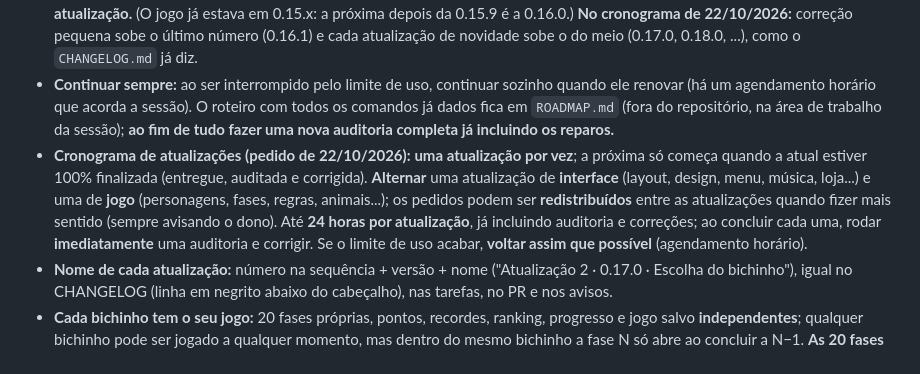
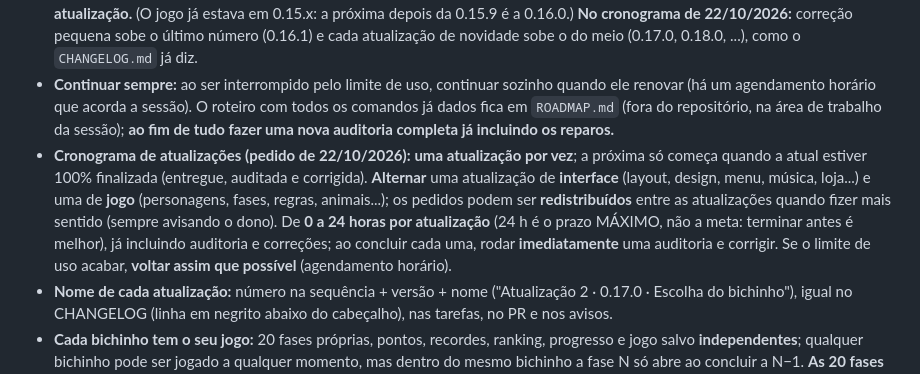
Before and after one commit to gabrielbraga297-tech/meujogo2d, a Markdown page: CLAUDE.md, the part around the change. Rendered like a GitHub page.

Commit message:
CLAUDE.md: o prazo de cada atualização é de 0 a 24 horas (24 h é o máximo, não a meta)
Co-Authored-By: Claude Sonnet 5.5 <noreply@anthropic.com>
Claude-Session: https://claude.ai/code/session_012nvztw5TPjipojm2EZHHF6

```diff
--- a/CLAUDE.md
+++ b/CLAUDE.md
@@ -7,7 +7,7 @@
 - **Tabela das fases:** sempre que uma **fase nova** for criada (e ao entregar mudanças que alterem uma fase), entregar ao dono do projeto uma **tabela** com as fases existentes, a **condição de avanço** para a fase seguinte, a quantidade de **veterinários**, **rações**, **ossos** e as **velocidades de movimento** (veterinários sem e com o "!" e cachorrinho). **Ao finalizar cada versão (0.6.0, 0.7.0, ...), enviar também a tabela atualizada, no chat.** A tabela é **mostrada no chat**, para o dono analisar o que pode mudar — **nunca aparece dentro do jogo**. Uma cópia técnica fica no `README.md` (seção "Tabela das fases", documentação do repositório) e é conferida por um teste (`node tests/e2e.js "tabela das fases"`).
 - **Numeração das versões (pedido de 21/10/2026):** as atualizações vão de 0.0.0 a 0.0.9; depois 0.1.0 a 0.1.9, e assim por diante (o último dígito sobe a cada atualização e, depois do 9, sobe o do meio). **Cada trecho de comandos do dono é uma nova atualização.** (O jogo já estava em 0.15.x: a próxima depois da 0.15.9 é a 0.16.0.) **No cronograma de 22/10/2026:** correção pequena sobe o último número (0.16.1) e cada atualização de novidade sobe o do meio (0.17.0, 0.18.0, ...), como o `CHANGELOG.md` já diz.
 - **Continuar sempre:** ao ser interrompido pelo limite de uso, continuar sozinho quando ele renovar (há um agendamento horário que acorda a sessão). O roteiro com todos os comandos já dados fica em `ROADMAP.md` (fora do repositório, na área de trabalho da sessão); **ao fim de tudo fazer uma nova auditoria completa já incluindo os reparos.**
-- **Cronograma de atualizações (pedido de 22/10/2026):** **uma atualização por vez**; a próxima só começa quando a atual estiver 100% finalizada (entregue, auditada e corrigida). **Alternar** uma atualização de **interface** (layout, design, menu, música, loja...) e uma de **jogo** (personagens, fases, regras, animais...); os pedidos podem ser **redistribuídos** entre as atualizações quando fizer mais sentido (sempre avisando o dono). Até **24 horas por atualização**, já incluindo auditoria e correções; ao concluir cada uma, rodar **imediatamente** uma auditoria e corrigir. Se o limite de uso acabar, **voltar assim que possível** (agendamento horário).
+- **Cronograma de atualizações (pedido de 22/10/2026):** **uma atualização por vez**; a próxima só começa quando a atual estiver 100% finalizada (entregue, auditada e corrigida). **Alternar** uma atualização de **interface** (layout, design, menu, música, loja...) e uma de **jogo** (personagens, fases, regras, animais...); os pedidos podem ser **redistribuídos** entre as atualizações quando fizer mais sentido (sempre avisando o dono). De **0 a 24 horas por atualização** (24 h é o prazo MÁXIMO, não a meta: terminar antes é melhor), já incluindo auditoria e correções; ao concluir cada uma, rodar **imediatamente** uma auditoria e corrigir. Se o limite de uso acabar, **voltar assim que possível** (agendamento horário).
 - **Nome de cada atualização:** número na sequência + versão + nome ("Atualização 2 · 0.17.0 · Escolha do bichinho"), igual no CHANGELOG (linha em negrito abaixo do cabeçalho), nas tarefas, no PR e nos avisos.
 - **Cada bichinho tem o seu jogo:** 20 fases próprias, pontos, recordes, ranking, progresso e jogo salvo **independentes**; qualquer bichinho pode ser jogado a qualquer momento, mas dentro do mesmo bichinho a fase N só abre ao concluir a N−1. **As 20 fases do cachorrinho ficam preservadas** (0.16.1 em diante). Loja e carteira de petscoin **únicas** e compartilhadas; as skins abrem pela fase alcançada no jogo de cada bichinho.
 - **Biologia e ecologia reais:** características, sons, objetos e fases de cada bichinho vêm de **traços genéricos da espécie** (nunca de raça), com base em **artigos científicos revisados por pares, renomados e dos últimos 5 anos**, citados no README ("Biologia por trás"). **Skins são só visual** (podem ter nome de raça, mas não mudam atributos nem sons); os sons mudam só com a **fase da vida** (filhote → adulto).
```
